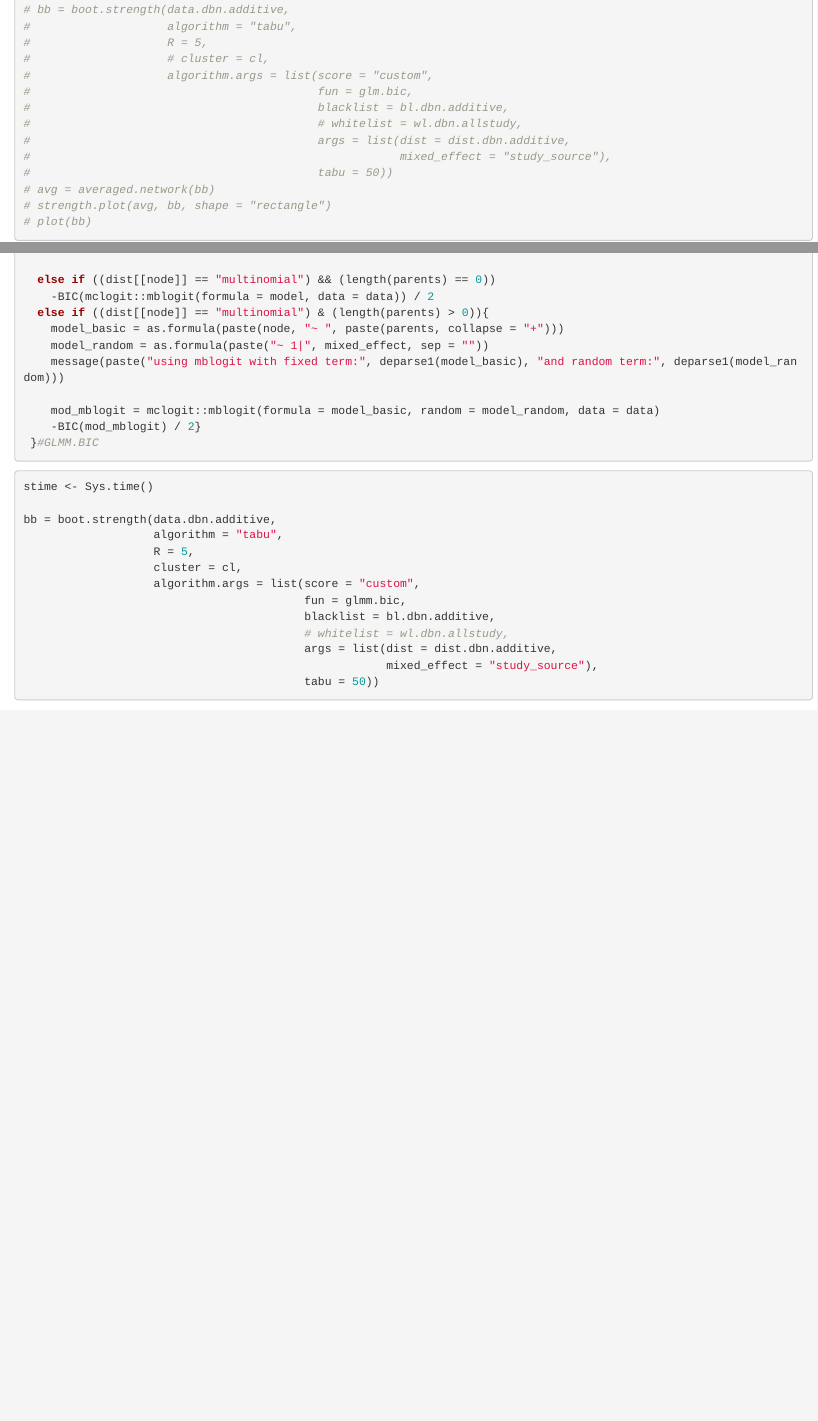
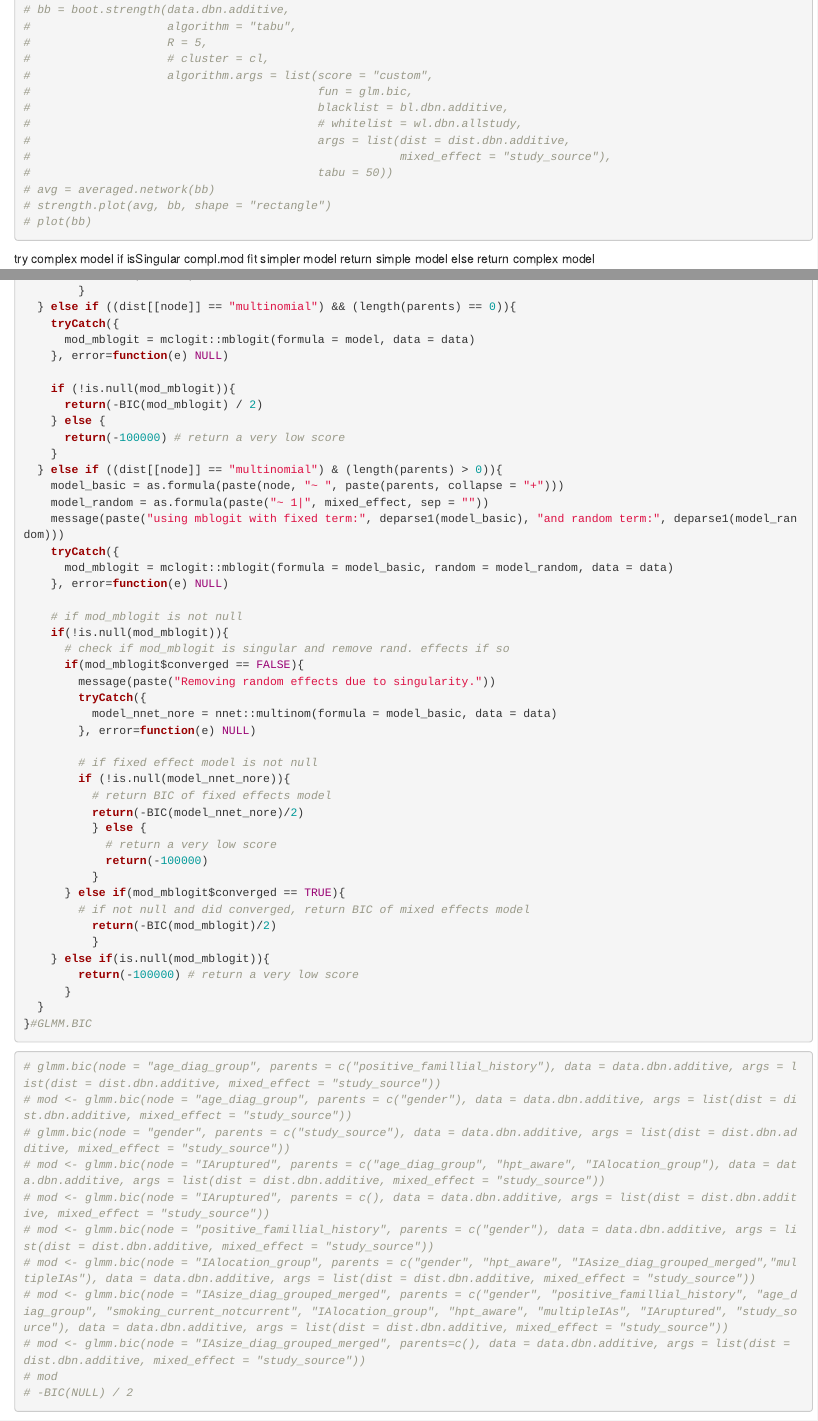
Before and after one commit to matteodelucchi/bnaiaR, an R Markdown document (vignettes/discrete_BN_SL.Rmd): the page in a window 1100 px wide, from 15000 px down, and a second part further down, joined at a grey line. Rendered offline with R 4.5, knitr and Pandoc, with nearby package versions; some code elsewhere in the file could not run offline.

Commit message:
adbn with mixed effects

````diff
--- a/vignettes/discrete_BN_SL.Rmd
+++ b/vignettes/discrete_BN_SL.Rmd
@@ -398,6 +398,13 @@ cl = makeCluster(10, outfile = path.expand(paste0(getwd(), "/glmm.bic.out")))
 # plot(bb)
 ```
 
+try complex model
+if isSingular compl.mod
+  fit simpler model
+  return simple model
+else
+  return complex model
+
 ```{r additive discrete BN w/ mixed effects}
 glmm.bic = function(node, parents, data, args) {
   dist = args$dist
@@ -421,4 +435 @@ glmm.bic = function(node, parents, data, args) {
 
-  else if ((dist[[node]] == "multinomial") && (length(parents) == 0))
-    -BIC(mclogit::mblogit(formula = model, data = data)) / 2
-  else if ((dist[[node]] == "multinomial") & (length(parents) > 0)){
@@ -425,10 +455,62 @@ glmm.bic = function(node, parents, data, args) {
+  } else if ((dist[[node]] == "multinomial") && (length(parents) == 0)){
+    tryCatch({
+      mod_mblogit = mclogit::mblogit(formula = model, data = data)
+    }, error=function(e) NULL)
+
+    if (!is.null(mod_mblogit)){
+      return(-BIC(mod_mblogit) / 2)
+    } else {
+      return(-100000) # return a very low score
+    }
+  } else if ((dist[[node]] == "multinomial") & (length(parents) > 0)){
     model_basic = as.formula(paste(node, "~ ", paste(parents, collapse = "+")))
     model_random = as.formula(paste("~ 1|", mixed_effect, sep = ""))
     message(paste("using mblogit with fixed term:", deparse1(model_basic), "and random term:", deparse1(model_random)))
+    tryCatch({
+      mod_mblogit = mclogit::mblogit(formula = model_basic, random = model_random, data = data)
+    }, error=function(e) NULL)
 
-    mod_mblogit = mclogit::mblogit(formula = model_basic, random = model_random, data = data)
-    -BIC(mod_mblogit) / 2}
- }#GLMM.BIC
+    # if mod_mblogit is not null
+    if(!is.null(mod_mblogit)){
+      # check if mod_mblogit is singular and remove rand. effects if so
+      if(mod_mblogit$converged == FALSE){
+        message(paste("Removing random effects due to singularity."))
+        tryCatch({
+          model_nnet_nore = nnet::multinom(formula = model_basic, data = data)
+        }, error=function(e) NULL)
+
+        # if fixed effect model is not null
+        if (!is.null(model_nnet_nore)){
+          # return BIC of fixed effects model
+          return(-BIC(model_nnet_nore)/2)
+          } else {
+            # return a very low score
+            return(-100000)
+          }
+      } else if(mod_mblogit$converged == TRUE){
+        # if not null and did converged, return BIC of mixed effects model
+          return(-BIC(mod_mblogit)/2)
+          }
+    } else if(is.null(mod_mblogit)){
+        return(-100000) # return a very low score
+      }
+  }
+}#GLMM.BIC
+```
+
+
+```{r}
+# glmm.bic(node = "age_diag_group", parents = c("positive_famillial_history"), data = data.dbn.additive, args = list(dist = dist.dbn.additive, mixed_effect = "study_source"))
+# mod <- glmm.bic(node = "age_diag_group", parents = c("gender"), data = data.dbn.additive, args = list(dist = dist.dbn.additive, mixed_effect = "study_source"))
+# glmm.bic(node = "gender", parents = c("study_source"), data = data.dbn.additive, args = list(dist = dist.dbn.additive, mixed_effect = "study_source"))
+# mod <- glmm.bic(node = "IAruptured", parents = c("age_diag_group", "hpt_aware", "IAlocation_group"), data = data.dbn.additive, args = list(dist = dist.dbn.additive, mixed_effect = "study_source"))
+# mod <- glmm.bic(node = "IAruptured", parents = c(), data = data.dbn.additive, args = list(dist = dist.dbn.additive, mixed_effect = "study_source"))
+# mod <- glmm.bic(node = "positive_famillial_history", parents = c("gender"), data = data.dbn.additive, args = list(dist = dist.dbn.additive, mixed_effect = "study_source"))
+# mod <- glmm.bic(node = "IAlocation_group", parents = c("gender", "hpt_aware", "IAsize_diag_grouped_merged","multipleIAs"), data = data.dbn.additive, args = list(dist = dist.dbn.additive, mixed_effect = "study_source"))
+# mod <- glmm.bic(node = "IAsize_diag_grouped_merged", parents = c("gender", "positive_famillial_history", "age_diag_group", "smoking_current_notcurrent", "IAlocation_group", "hpt_aware", "multipleIAs", "IAruptured", "study_source"), data = data.dbn.additive, args = list(dist = dist.dbn.additive, mixed_effect = "study_source"))
+# mod <- glmm.bic(node = "IAsize_diag_grouped_merged", parents=c(), data = data.dbn.additive, args = list(dist = dist.dbn.additive, mixed_effect = "study_source"))
+# mod
+# -BIC(NULL) / 2
 ```
 
 
@@ -437,7 +519,7 @@ stime <- Sys.time()
 
 bb = boot.strength(data.dbn.additive,
                    algorithm = "tabu",
-                   R = 5,
+                   R = 2,
                    cluster = cl,
                    algorithm.args = list(score = "custom",
                                          fun = glmm.bic,
@@ -445,4 +527,3 @@ bb = boot.strength(data.dbn.additive,
                                          # whitelist = wl.dbn.allstudy,
                                          args = list(dist = dist.dbn.additive,
                                                      mixed_effect = "study_source"),
-                                         tabu = 50))
````
Also changed, not shown: vignettes/discrete_BN_SL.Rmd (46 more changed lines).
